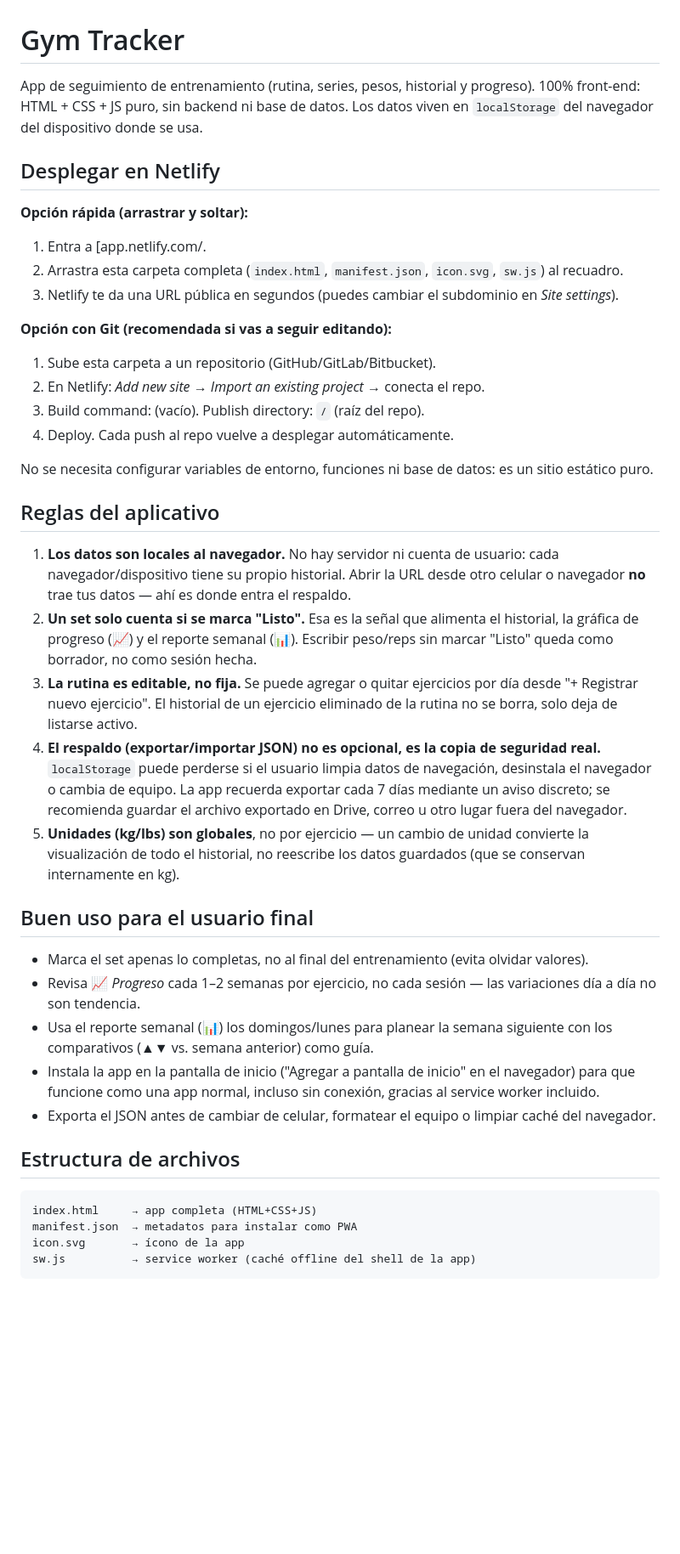
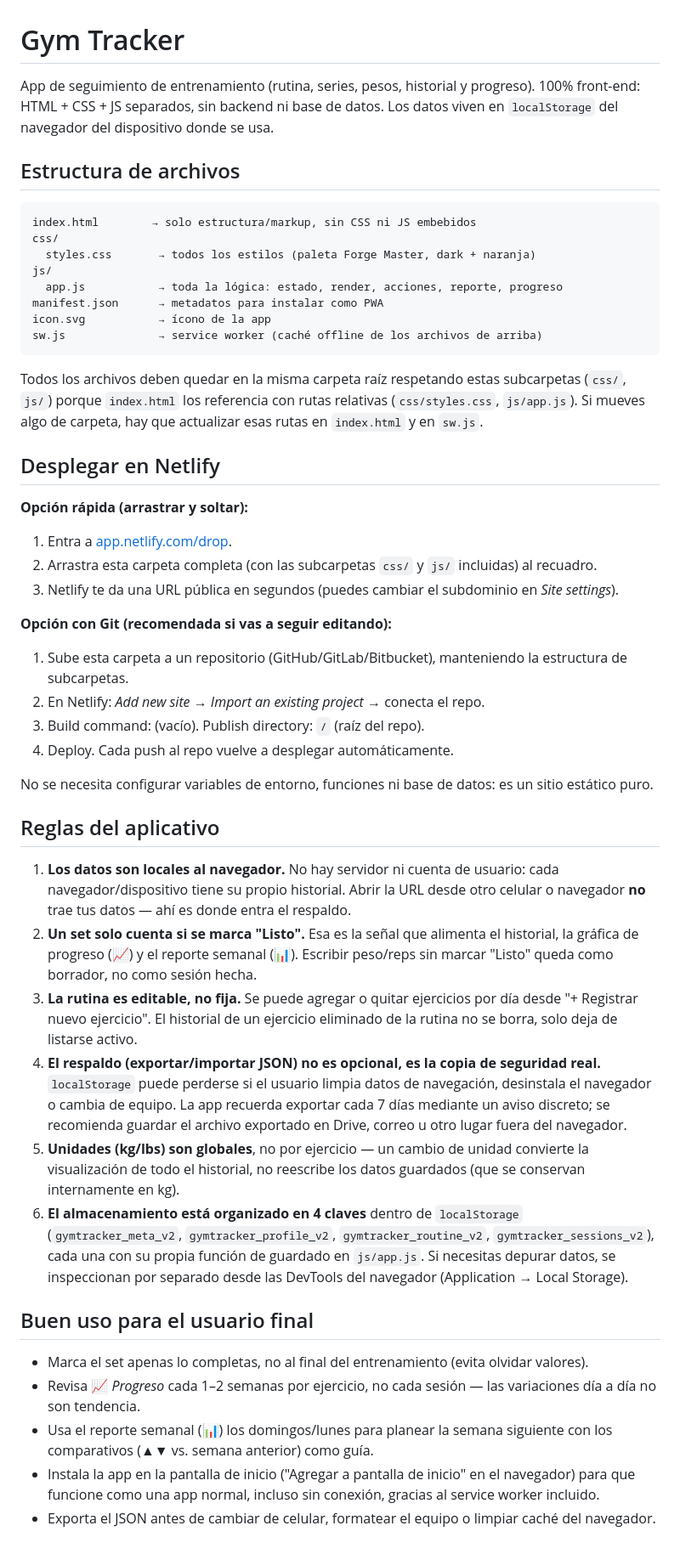
Before and after one commit to Sant-Beco/Mundial_fifa, a Markdown page: README.md, the part around the change. Shown at 85% size. Drawn GitHub-style; blank space fills up the shorter version.

Commit message:
Update README.md
readme: mejor definición del proyecto

````diff
--- a/README.md
+++ b/README.md
@@ -1,44 +1,71 @@
 # Gym Tracker
 
 App de seguimiento de entrenamiento (rutina, series, pesos, historial y progreso).
-100% front-end: HTML + CSS + JS puro, sin backend ni base de datos. Los datos viven
-en `localStorage` del navegador del dispositivo donde se usa.
+100% front-end: HTML + CSS + JS separados, sin backend ni base de datos. Los datos
+viven en `localStorage` del navegador del dispositivo donde se usa.
+
+## Estructura de archivos
+
+```
+index.html        → solo estructura/markup, sin CSS ni JS embebidos
+css/
+  styles.css       → todos los estilos (paleta Forge Master, dark + naranja)
+js/
+  app.js           → toda la lógica: estado, render, acciones, reporte, progreso
+manifest.json      → metadatos para instalar como PWA
+icon.svg           → ícono de la app
+sw.js              → service worker (caché offline de los archivos de arriba)
+```
+
+Todos los archivos deben quedar en la misma carpeta raíz respetando estas
+subcarpetas (`css/`, `js/`) porque `index.html` los referencia con rutas
+relativas (`css/styles.css`, `js/app.js`). Si mueves algo de carpeta, hay que
+actualizar esas rutas en `index.html` y en `sw.js`.
 
 ## Desplegar en Netlify
 
 **Opción rápida (arrastrar y soltar):**
-1. Entra a [app.netlify.com/.
-2. Arrastra esta carpeta completa (`index.html`, `manifest.json`, `icon.svg`, `sw.js`) al recuadro.
-3. Netlify te da una URL pública en segundos (puedes cambiar el subdominio en *Site settings*).
+1. Entra a [app.netlify.com/drop](https://app.netlify.com/drop).
+2. Arrastra esta carpeta completa (con las subcarpetas `css/` y `js/` incluidas)
+   al recuadro.
+3. Netlify te da una URL pública en segundos (puedes cambiar el subdominio en
+   *Site settings*).
 
 **Opción con Git (recomendada si vas a seguir editando):**
-1. Sube esta carpeta a un repositorio (GitHub/GitLab/Bitbucket).
+1. Sube esta carpeta a un repositorio (GitHub/GitLab/Bitbucket), manteniendo
+   la estructura de subcarpetas.
 2. En Netlify: *Add new site → Import an existing project* → conecta el repo.
 3. Build command: (vacío). Publish directory: `/` (raíz del repo).
 4. Deploy. Cada push al repo vuelve a desplegar automáticamente.
 
-No se necesita configurar variables de entorno, funciones ni base de datos: es un
-sitio estático puro.
+No se necesita configurar variables de entorno, funciones ni base de datos: es
+un sitio estático puro.
 
 ## Reglas del aplicativo
 
-1. **Los datos son locales al navegador.** No hay servidor ni cuenta de usuario:
-   cada navegador/dispositivo tiene su propio historial. Abrir la URL desde otro
-   celular o navegador **no** trae tus datos — ahí es donde entra el respaldo.
+1. **Los datos son locales al navegador.** No hay servidor ni cuenta de
+   usuario: cada navegador/dispositivo tiene su propio historial. Abrir la URL
+   desde otro celular o navegador **no** trae tus datos — ahí es donde entra
+   el respaldo.
 2. **Un set solo cuenta si se marca "Listo".** Esa es la señal que alimenta el
    historial, la gráfica de progreso (📈) y el reporte semanal (📊). Escribir
    peso/reps sin marcar "Listo" queda como borrador, no como sesión hecha.
-3. **La rutina es editable, no fija.** Se puede agregar o quitar ejercicios por
-   día desde "+ Registrar nuevo ejercicio". El historial de un ejercicio
+3. **La rutina es editable, no fija.** Se puede agregar o quitar ejercicios
+   por día desde "+ Registrar nuevo ejercicio". El historial de un ejercicio
    eliminado de la rutina no se borra, solo deja de listarse activo.
 4. **El respaldo (exportar/importar JSON) no es opcional, es la copia de
-   seguridad real.** `localStorage` puede perderse si el usuario limpia datos de
-   navegación, desinstala el navegador o cambia de equipo. La app recuerda
+   seguridad real.** `localStorage` puede perderse si el usuario limpia datos
+   de navegación, desinstala el navegador o cambia de equipo. La app recuerda
    exportar cada 7 días mediante un aviso discreto; se recomienda guardar el
    archivo exportado en Drive, correo u otro lugar fuera del navegador.
 5. **Unidades (kg/lbs) son globales**, no por ejercicio — un cambio de unidad
    convierte la visualización de todo el historial, no reescribe los datos
    guardados (que se conservan internamente en kg).
+6. **El almacenamiento está organizado en 4 claves** dentro de `localStorage`
+   (`gymtracker_meta_v2`, `gymtracker_profile_v2`, `gymtracker_routine_v2`,
+   `gymtracker_sessions_v2`), cada una con su propia función de guardado en
+   `js/app.js`. Si necesitas depurar datos, se inspeccionan por separado desde
+   las DevTools del navegador (Application → Local Storage).
 
 ## Buen uso para el usuario final
 
@@ -53,12 +80,3 @@ sitio estático puro.
   gracias al service worker incluido.
 - Exporta el JSON antes de cambiar de celular, formatear el equipo o limpiar
   caché del navegador.
-
-## Estructura de archivos
-
-```
-index.html     → app completa (HTML+CSS+JS)
-manifest.json  → metadatos para instalar como PWA
-icon.svg       → ícono de la app
-sw.js          → service worker (caché offline del shell de la app)
-```
````
